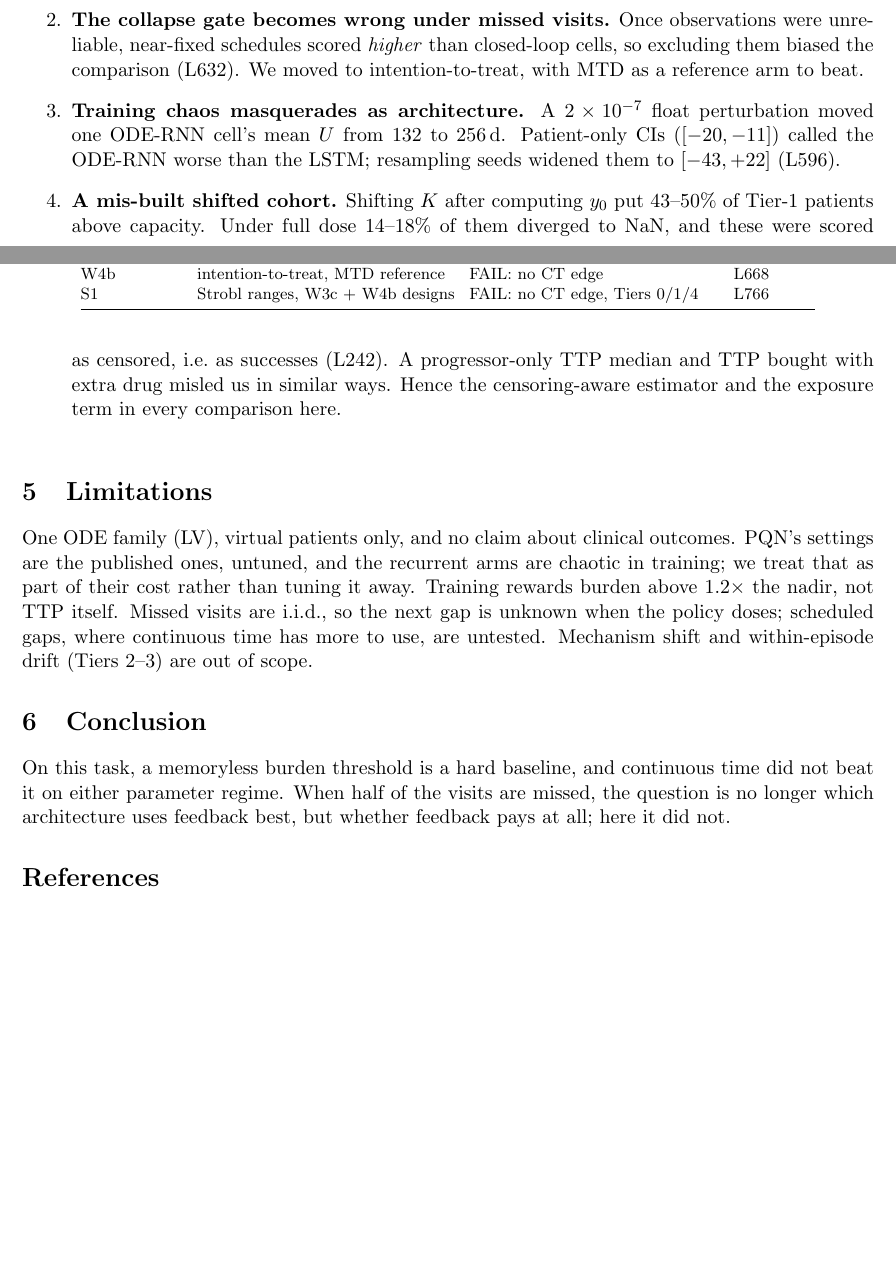
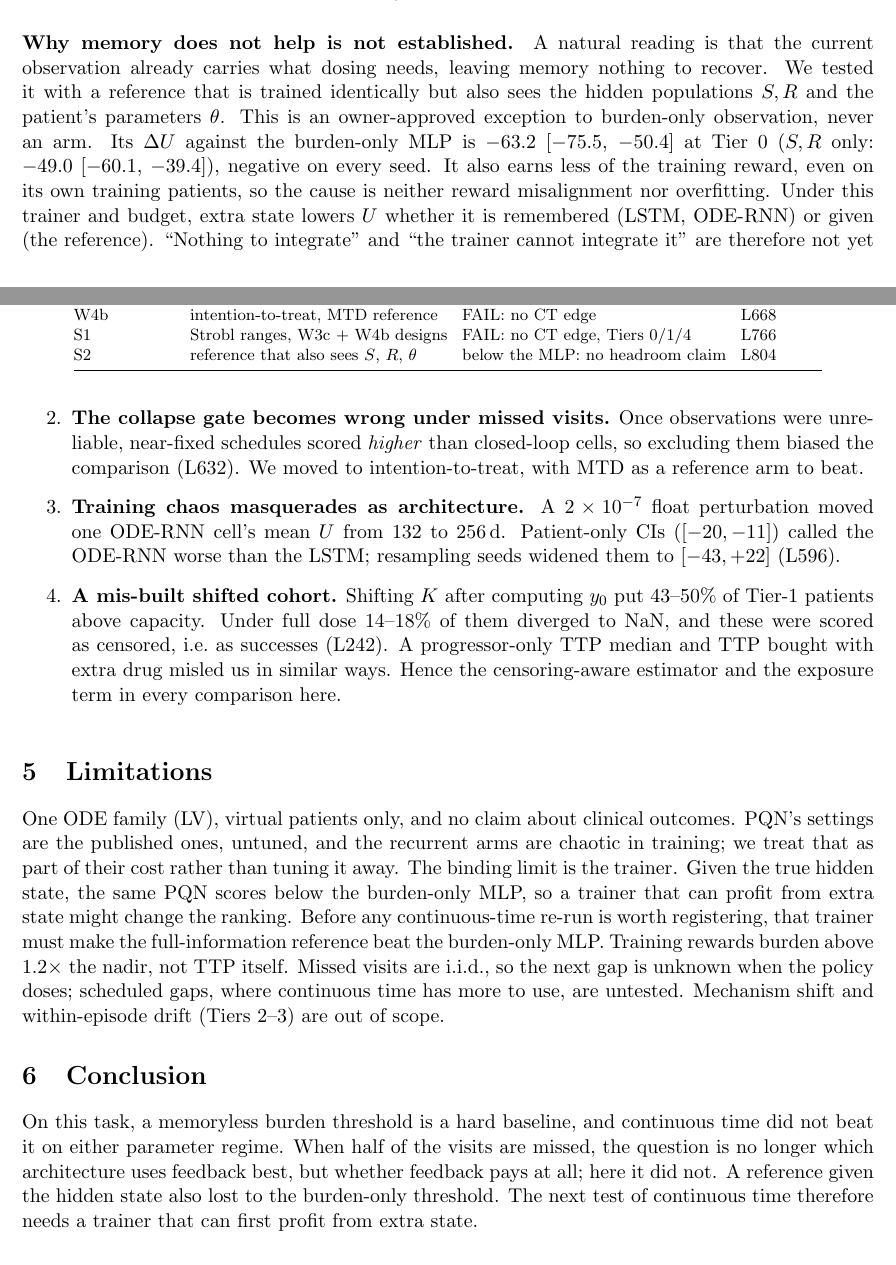
Before and after one commit to Dante-Berth/Continuous_Time_RL_Policies_for_Robust_Cancer_Adaptive_Therapy, a LaTeX paper (paper/main.tex, which reads paper/numbers.tex): two parts of pages 4 and 5 of 6 before the commit and two parts of pages 3 and 5 of 6 after it, joined at a grey line, cut at the place of the change, the shorter picture padded with empty space. Compiled offline with pdfLaTeX.

Commit message:
[docs] paper: S2 added; why memory does not help is stated as untested, and the trainer named as the binding limit
Figures are now byte-reproducible (no PDF creation date).

Co-Authored-By: Claude Opus 5.5 <noreply@anthropic.com>

```diff
--- a/paper/main.tex
+++ b/paper/main.tex
@@ -146,3 +148,17 @@ a function of the current observation by construction. What matters is the
 function's shape (Fig.~\ref{fig:rule}). On Strobl's ranges the mean dose crosses
 one half at $\RuleHalfStrobl\times$ baseline and is full by $0.8\times$. The
 one-line thr0.8 rule matches the MLP: mean $U$ \SAUMlpOne\ vs \SAUThrOne\ at
+Tier~1, and \SAUMlpZero\ vs \SAUThrZero\ at Tier~0.
+
+\paragraph{Why memory does not help is not established.} A natural reading is
+that the current observation already carries what dosing needs, leaving memory
+nothing to recover. We tested it with a reference that is trained identically
+but also sees the hidden populations $S, R$ and the patient's parameters
+$\theta$. This is an owner-approved exception to burden-only observation, never
+an arm. Its $\Delta U$ against the burden-only MLP is \HFullZero\ at Tier~0
+($S, R$ only: \HStateZero), negative on every seed. It also earns less of the
+training reward, even on its own training patients, so the cause is neither
+reward misalignment nor overfitting. Under this trainer and budget, extra state
+lowers $U$ whether it is remembered (LSTM, ODE-RNN) or given (the reference).
+``Nothing to integrate'' and ``the trainer cannot integrate it'' are therefore
+not yet told apart. % S2, L804
@@ -227,6 +240,7 @@ W3c & per-cell gate, $U$ primary & valid; no memory or CT edge & L565, L596 \\
 W4 & Tier 4, trained at 35\% missed & invalid: gate removed better cells & L632 \\
 W4b & intention-to-treat, MTD reference & FAIL: no CT edge & L668 \\
 S1 & Strobl ranges, W3c + W4b designs & FAIL: no CT edge, Tiers 0/1/4 & L766 \\
+S2 & reference that also sees $S$, $R$, $\theta$ & below the MLP: no headroom claim & L804 \\
 \bottomrule
 \end{tabular}
 \end{table}
@@ -235,7 +249,11 @@ S1 & Strobl ranges, W3c + W4b designs & FAIL: no CT edge, Tiers 0/1/4 & L766 \\
 One ODE family (LV), virtual patients only, and no claim about clinical
 outcomes. PQN's settings are the published ones, untuned, and the recurrent arms
 are chaotic in training; we treat that as part of their cost rather than tuning
-it away. Training rewards burden above $1.2\times$ the nadir, not TTP itself.
+it away. The binding limit is the trainer. Given the true hidden state, the
+same PQN scores below the burden-only MLP, so a trainer that can profit from
+extra state might change the ranking. Before any continuous-time re-run is
+worth registering, that trainer must make the full-information reference beat
+the burden-only MLP. Training rewards burden above $1.2\times$ the nadir, not TTP itself.
 Missed visits are i.i.d., so the next gap is unknown when the policy doses;
 scheduled gaps, where continuous time has more to use, are untested. Mechanism
 shift and within-episode drift (Tiers~2--3) are out of scope.
@@ -244,7 +262,9 @@ shift and within-episode drift (Tiers~2--3) are out of scope.
 On this task, a memoryless burden threshold is a hard baseline, and continuous
 time did not beat it on either parameter regime. When half of the visits are
 missed, the question is no longer which architecture uses feedback best, but
-whether feedback pays at all; here it did not.
+whether feedback pays at all; here it did not. A reference given the hidden
+state also lost to the burden-only threshold. The next test of continuous time
+therefore needs a trainer that can first profit from extra state.
 
 \begin{thebibliography}{9}
 \bibitem{gallagher2024} K.~Gallagher, M.~A.~R. Strobl, D.~S. Park,
--- a/paper/numbers.tex
+++ b/paper/numbers.tex
@@ -1,4 +1,12 @@
 % GENERATED by research/w6_figures.py from research/outputs/*.json -- do not edit
+\newcommand{\HFullLstmHalf}{$-60.7$~[$-71.4$, $-50.5$]}
+\newcommand{\HFullMlpTest}{$-28.3$~[$-39.0$, $-16.7$]}
+\newcommand{\HFullMtdHalf}{$-55.3$~[$-65.7$, $-45.2$]}
+\newcommand{\HFullOne}{$-75.4$~[$-88.1$, $-60.8$]}
+\newcommand{\HFullZero}{$-63.2$~[$-75.5$, $-50.4$]}
+\newcommand{\HStateMtdHalf}{$-51.6$~[$-62.5$, $-41.7$]}
+\newcommand{\HStateOne}{$-55.2$~[$-68.1$, $-42.9$]}
+\newcommand{\HStateZero}{$-49.0$~[$-60.1$, $-39.4$]}
 \newcommand{\RuleHalfProvisional}{0.85}
 \newcommand{\RuleHalfStrobl}{0.71}
 \newcommand{\SAMemOne}{$-44.1$~[$-64.8$, $-30.1$]}
```
Also changed, not shown: paper/figures/fig_forest.pdf, paper/figures/fig_missed.pdf, paper/figures/fig_rule.pdf, paper/main.tex (9 more changed lines), 1 other file.
